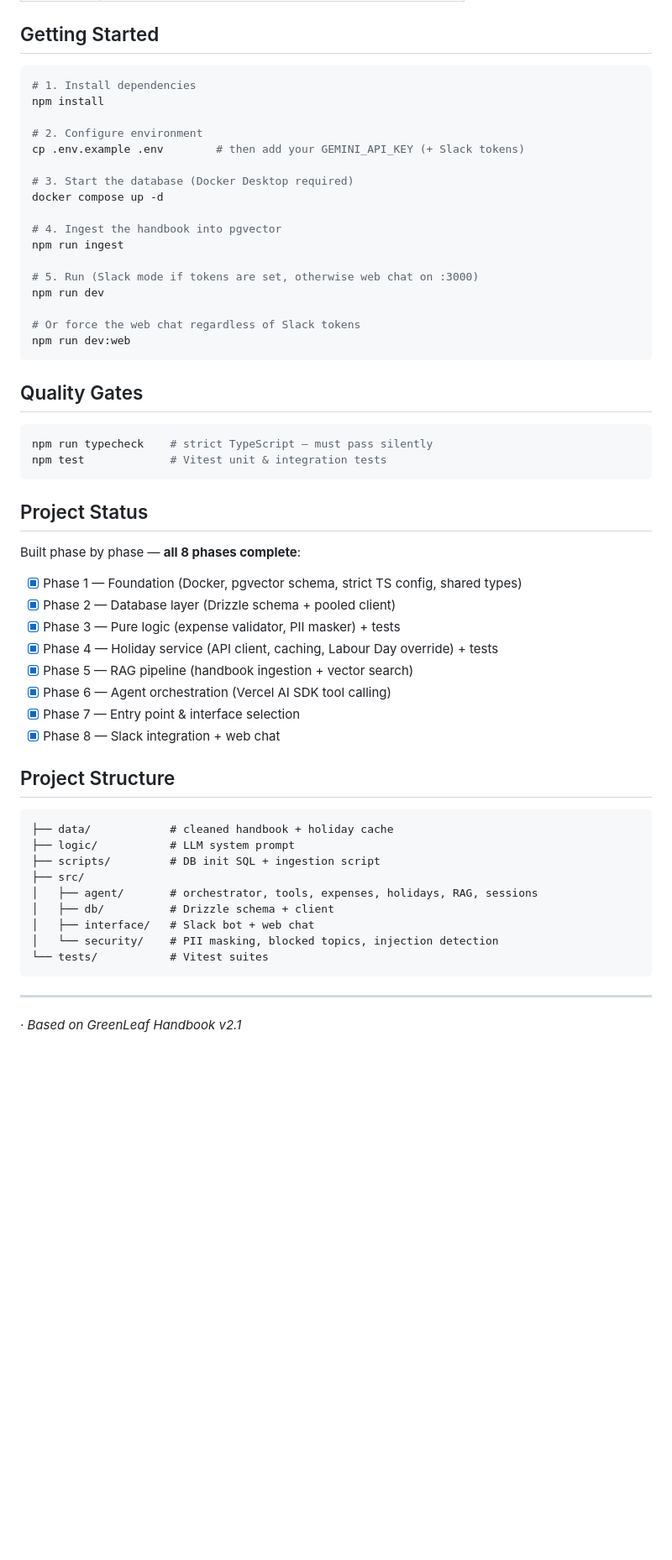
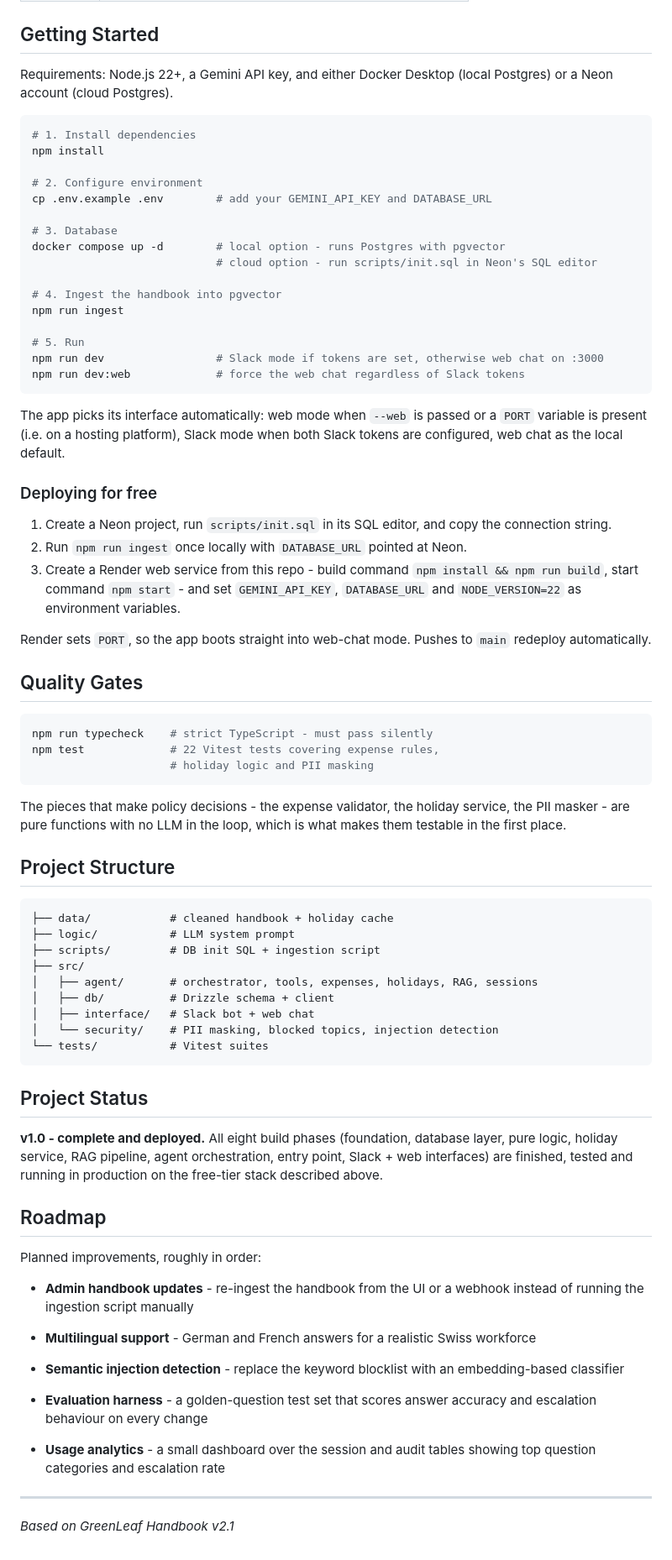
Before and after one commit to Timnitt/Greenleaf-AI-HR-agent, a Markdown page: README.md, the part around one of its changes. Shown at 84% size. Rendered like a GitHub page; blank space fills up the shorter version.

````diff
--- a/README.md
+++ b/README.md
@@ -26,45 +65,46 @@ It combines the company handbook (RAG over pgvector), Swiss cantonal holiday dat
 
 ## Getting Started
+
+Requirements: Node.js 22+, a Gemini API key, and either Docker Desktop (local Postgres) or a Neon account (cloud Postgres).
 
 ```bash
 # 1. Install dependencies
 npm install
 
 # 2. Configure environment
-cp .env.example .env        # then add your GEMINI_API_KEY (+ Slack tokens)
+cp .env.example .env        # add your GEMINI_API_KEY and DATABASE_URL
 
-# 3. Start the database (Docker Desktop required)
-docker compose up -d
+# 3. Database
+docker compose up -d        # local option - runs Postgres with pgvector
+                            # cloud option - run scripts/init.sql in Neon's SQL editor
 
 # 4. Ingest the handbook into pgvector
 npm run ingest
 
-# 5. Run (Slack mode if tokens are set, otherwise web chat on :3000)
-npm run dev
+# 5. Run
+npm run dev                 # Slack mode if tokens are set, otherwise web chat on :3000
+npm run dev:web             # force the web chat regardless of Slack tokens
+```
 
-# Or force the web chat regardless of Slack tokens
-npm run dev:web
-```
+The app picks its interface automatically: web mode when `--web` is passed or a `PORT` variable is present (i.e. on a hosting platform), Slack mode when both Slack tokens are configured, web chat as the local default.
+
+### Deploying for free
+
+1. Create a Neon project, run `scripts/init.sql` in its SQL editor, and copy the connection string.
+2. Run `npm run ingest` once locally with `DATABASE_URL` pointed at Neon.
+3. Create a Render web service from this repo - build command `npm install && npm run build`, start command `npm start` - and set `GEMINI_API_KEY`, `DATABASE_URL` and `NODE_VERSION=22` as environment variables.
+
+Render sets `PORT`, so the app boots straight into web-chat mode. Pushes to `main` redeploy automatically.
 
 ## Quality Gates
 
 ```bash
-npm run typecheck    # strict TypeScript — must pass silently
-npm test             # Vitest unit & integration tests
+npm run typecheck    # strict TypeScript - must pass silently
+npm test             # 22 Vitest tests covering expense rules,
+                     # holiday logic and PII masking
 ```
 
-## Project Status
-
-Built phase by phase — **all 8 phases complete**:
-
-- [x] Phase 1 — Foundation (Docker, pgvector schema, strict TS config, shared types)
-- [x] Phase 2 — Database layer (Drizzle schema + pooled client)
-- [x] Phase 3 — Pure logic (expense validator, PII masker) + tests
-- [x] Phase 4 — Holiday service (API client, caching, Labour Day override) + tests
-- [x] Phase 5 — RAG pipeline (handbook ingestion + vector search)
-- [x] Phase 6 — Agent orchestration (Vercel AI SDK tool calling)
-- [x] Phase 7 — Entry point & interface selection
-- [x] Phase 8 — Slack integration + web chat
+The pieces that make policy decisions - the expense validator, the holiday service, the PII masker - are pure functions with no LLM in the loop, which is what makes them testable in the first place.
 
 ## Project Structure
 
@@ -80,6 +120,21 @@ Built phase by phase — **all 8 phases complete**:
 └── tests/           # Vitest suites
 ```
 
+## Project Status
+
+**v1.0 - complete and deployed.** All eight build phases (foundation, database layer, pure logic, holiday service, RAG pipeline, agent orchestration, entry point, Slack + web interfaces) are finished, tested and running in production on the free-tier stack described above.
+
+## Roadmap
+
+Planned improvements, roughly in order:
+
+- **Admin handbook updates** - re-ingest the handbook from the UI or a webhook instead of running the ingestion script manually
+- **Multilingual support** - German and French answers for a realistic Swiss workforce
+- **Semantic injection detection** - replace the keyword blocklist with an embedding-based classifier
+- **Evaluation harness** - a golden-question test set that scores answer accuracy and escalation behaviour on every change
+
+- **Usage analytics** - a small dashboard over the session and audit tables showing top question categories and escalation rate
+
 ---
 
-*· Based on GreenLeaf Handbook v2.1*
+*Based on GreenLeaf Handbook v2.1*
````
Also changed, not shown: other parts of README.md (+57 -18 lines).
